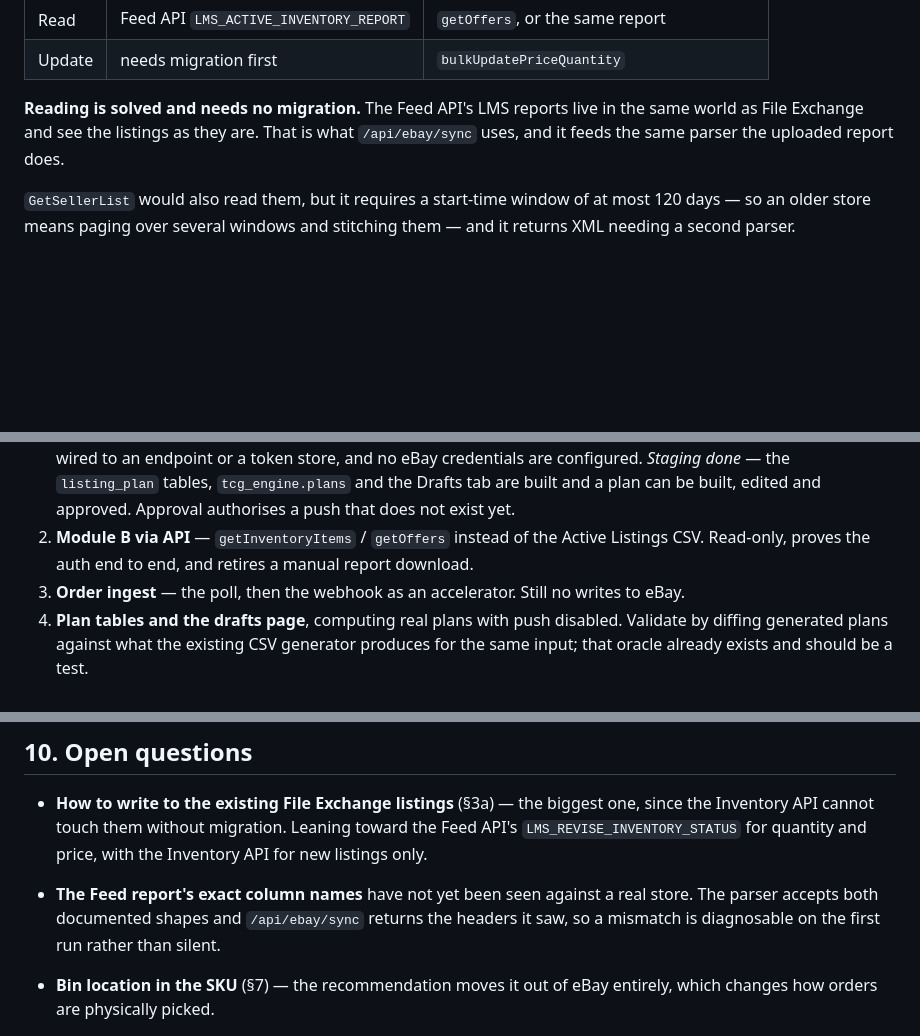
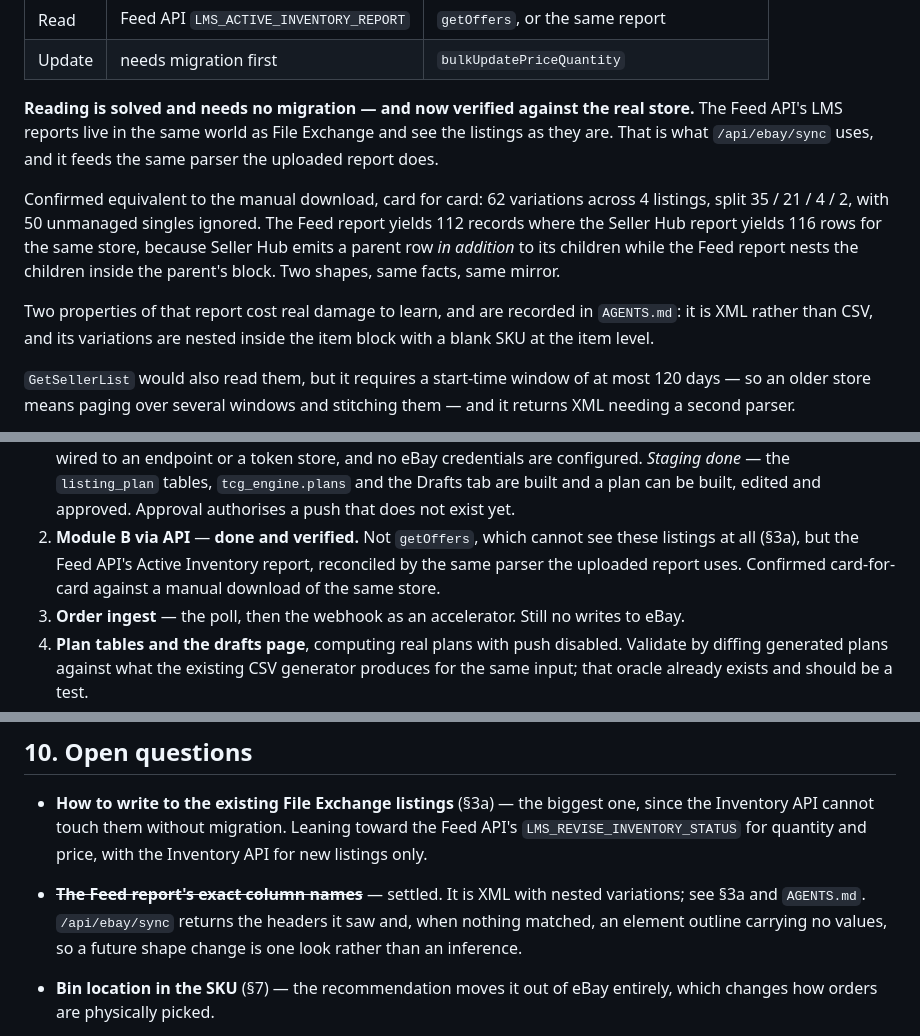
Before and after one commit to mrhappyasthma/TCG-Inventory-Middleware, a Markdown page: docs/ebay-api-design.md, 3 parts joined by grey strips. Rendered like a GitHub page; blank space fills up the shorter version.

Commit message:
docs: record the Active Inventory report's shape, verified against the store
Module B via the API is confirmed equivalent to the manual download, card for
card: 62 variations across 4 listings, split 35 / 21 / 4 / 2, with 50
unmanaged singles ignored. The Feed report yields 112 records where Seller Hub
yields 116 rows for the same store, because Seller Hub emits a parent row in
addition to its children while the Feed report nests the children inside the
parent's block.

Two properties of that report cost real damage to learn, so they go in
AGENTS.md beside the other hard-won eBay rules rather than only in a design
note: the report is XML and not CSV, and its variations are nested in the item
block with a blank SKU at the item level -- the same convention Seller Hub
uses to mark a parent row, which this project already knew and did not apply.

Also records the delisting guard as an invariant in its own right. It exists
because an unrecognised report set all 62 linked cards to 0, and the reason it
is needed is that "no row matched" and "eBay ended every listing" are
indistinguishable from inside the parser.

The design doc's open question about the report's column names is closed, and
the build order marks step 2 done -- noting it was not getOffers, which cannot
see File Exchange listings at all.

```diff
--- a/docs/ebay-api-design.md
+++ b/docs/ebay-api-design.md
@@ -130,10 +130,21 @@ So the store divides in two, and the boundary is how a listing was created:
 | Read | Feed API `LMS_ACTIVE_INVENTORY_REPORT` | `getOffers`, or the same report |
 | Update | needs migration first | `bulkUpdatePriceQuantity` |
 
-**Reading is solved and needs no migration.** The Feed API's LMS reports live
-in the same world as File Exchange and see the listings as they are. That is
-what `/api/ebay/sync` uses, and it feeds the same parser the uploaded report
-does.
+**Reading is solved and needs no migration — and now verified against the
+real store.** The Feed API's LMS reports live in the same world as File
+Exchange and see the listings as they are. That is what `/api/ebay/sync` uses,
+and it feeds the same parser the uploaded report does.
+
+Confirmed equivalent to the manual download, card for card: 62 variations
+across 4 listings, split 35 / 21 / 4 / 2, with 50 unmanaged singles ignored.
+The Feed report yields 112 records where the Seller Hub report yields 116 rows
+for the same store, because Seller Hub emits a parent row *in addition* to its
+children while the Feed report nests the children inside the parent's block.
+Two shapes, same facts, same mirror.
+
+Two properties of that report cost real damage to learn, and are recorded in
+`AGENTS.md`: it is XML rather than CSV, and its variations are nested inside
+the item block with a blank SKU at the item level.
 
 `GetSellerList` would also read them, but it requires a start-time window of
 at most 120 days — so an older store means paging over several windows and
@@ -335,9 +346,10 @@ Steps 1-4 cannot damage the storefront. Only step 5 can.
    *Staging done* — the `listing_plan` tables, `tcg_engine.plans` and the
    Drafts tab are built and a plan can be built, edited and approved. Approval
    authorises a push that does not exist yet.
-2. **Module B via API** — `getInventoryItems` / `getOffers` instead of the
-   Active Listings CSV. Read-only, proves the auth end to end, and retires a
-   manual report download.
+2. **Module B via API** — **done and verified.** Not `getOffers`, which cannot
+   see these listings at all (§3a), but the Feed API's Active Inventory
+   report, reconciled by the same parser the uploaded report uses. Confirmed
+   card-for-card against a manual download of the same store.
 3. **Order ingest** — the poll, then the webhook as an accelerator. Still no
    writes to eBay.
 4. **Plan tables and the drafts page**, computing real plans with push
@@ -356,10 +368,10 @@ The drafts page therefore arrives at step 4, before any write risk exists.
   one, since the Inventory API cannot touch them without migration. Leaning
   toward the Feed API's `LMS_REVISE_INVENTORY_STATUS` for quantity and price,
   with the Inventory API for new listings only.
-* **The Feed report's exact column names** have not yet been seen against a
-  real store. The parser accepts both documented shapes and `/api/ebay/sync`
-  returns the headers it saw, so a mismatch is diagnosable on the first run
-  rather than silent.
+* ~~**The Feed report's exact column names**~~ — settled. It is XML with
+  nested variations; see §3a and `AGENTS.md`. `/api/ebay/sync` returns the
+  headers it saw and, when nothing matched, an element outline carrying no
+  values, so a future shape change is one look rather than an inference.
 
 * **Bin location in the SKU** (§7) — the recommendation moves it out of eBay
   entirely, which changes how orders are physically picked.
```
Also changed, not shown: AGENTS.md (+2 -0 lines).
